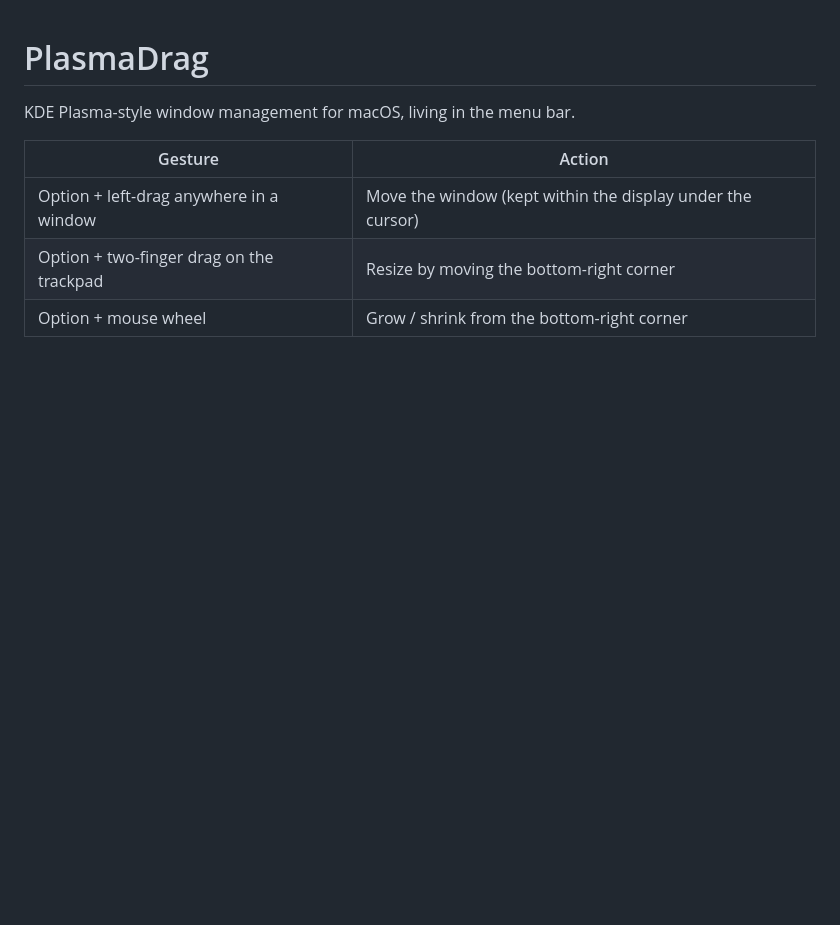
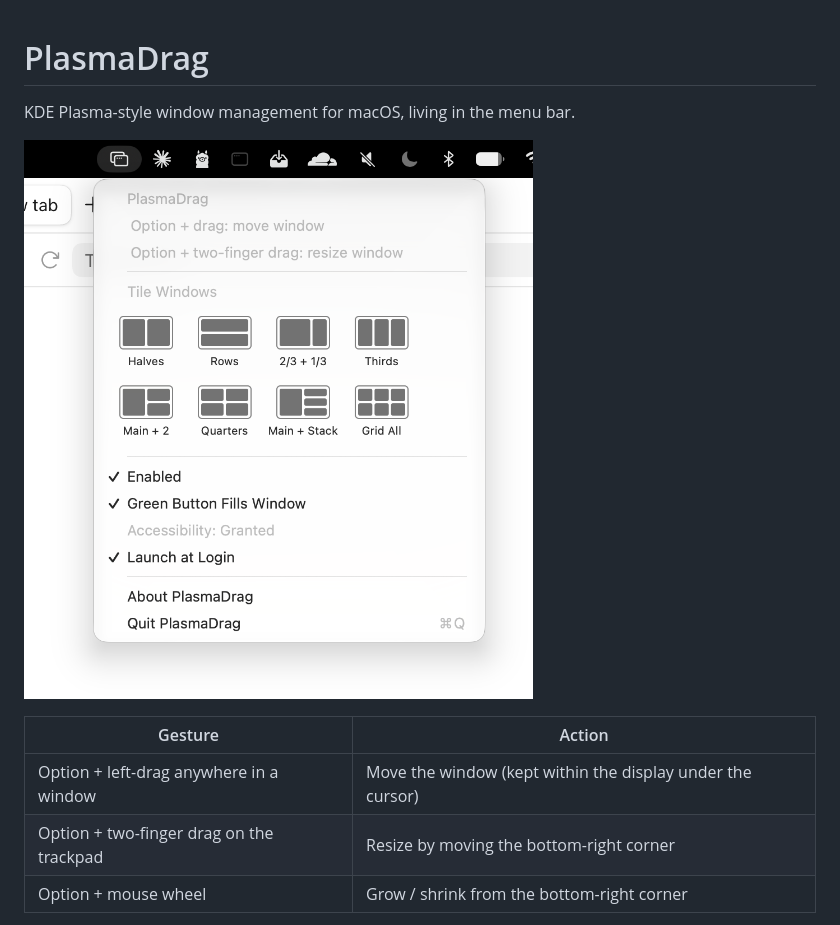
Before and after one commit to sh44rg/PlasmaDrag, a Markdown page: README.md, the part around the change. GitHub-like rendering; pictures changed too: docs/screenshot-menu.png (added); blank space fills up the shorter version.

Commit message:
Add menu bar screenshot to README
Co-Authored-By: Claude Sonnet 5.5 <noreply@anthropic.com>

```diff
--- a/README.md
+++ b/README.md
@@ -1,6 +1,8 @@
 # PlasmaDrag
 
 KDE Plasma-style window management for macOS, living in the menu bar.
+
+![PlasmaDrag menu bar popup with the Tile Windows grid](docs/screenshot-menu.png)
 
 | Gesture | Action |
 | --- | --- |
```
